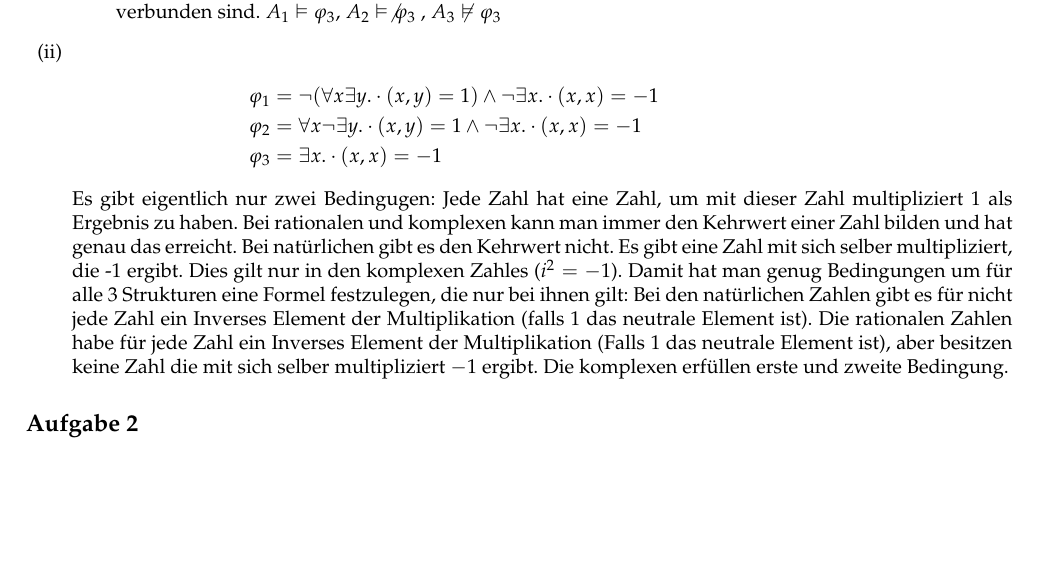
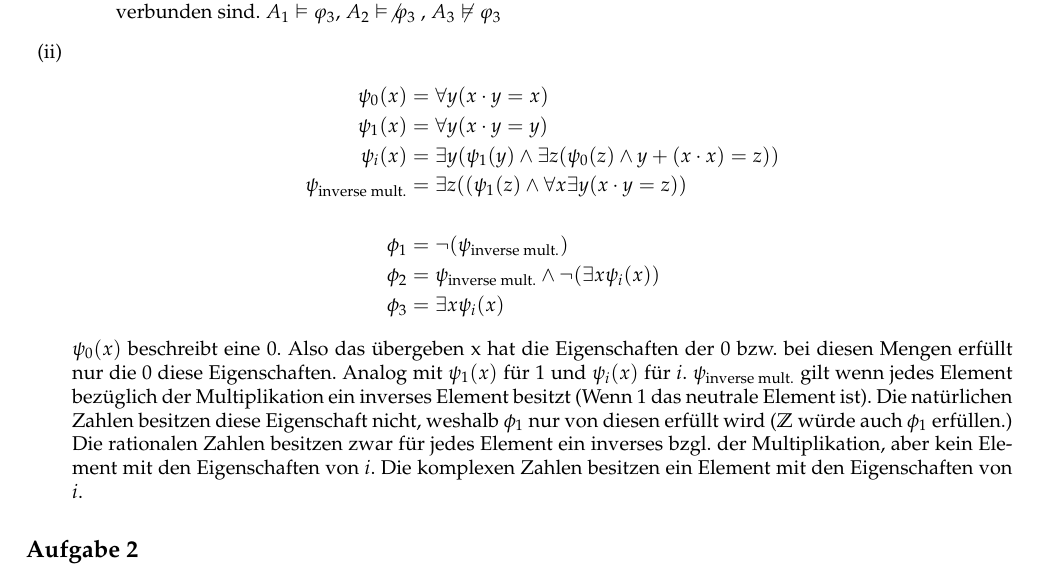
Before and after one commit to muxamilian/awesome-thegi-3, a LaTeX document (ha8/ha8.tex): part of the page, cut so that both start at the same text, the shorter picture padded with empty space. Compiled offline with pdfLaTeX.

Commit message:
corrected 1ii

```diff
--- a/ha8/ha8.tex
+++ b/ha8/ha8.tex
@@ -48,12 +48,17 @@ Marius Liwotto\> -  341051
 	\end{itemize}
 	\item
 	\begin{align*}
-		\varphi_1 &= \lnot(\forall x \exists y. \cdot( x, y ) = 1) \land \lnot \exists x. \cdot(x,x) = -1 &\\
-		\varphi_2 &= \forall x \lnot \exists y. \cdot( x, y ) = 1 \land \lnot \exists x. \cdot(x,x) = -1& \\
-		\varphi_3 &= \exists x. \cdot(x,x) = -1&
+		\psi_0(x) &= \forall y(x \cdot y = x) \\
+		\psi_1(x) &= \forall y(x \cdot y = y) \\
+		\psi_i(x) &= \exists y(\psi_1(y) \land \exists z(\psi_0(z) \land y + (x \cdot x) = z)) \\
+		\psi_{\text{inverse mult.}} &=\exists z((\psi_1(z)  \land \forall x \exists y (x \cdot y = z)) \\
+		&\\
+		\phi_1 &= \lnot(\psi_{\text{inverse mult.}}) \\
+		\phi_2 &= \psi_{\text{inverse mult.}} \land \lnot(\exists x\psi_i(x)) \\
+		\phi_3 &= \exists x \psi_i(x)
 	\end{align*}
-	Es gibt eigentlich nur zwei Bedingugen: Jede Zahl hat eine Zahl, um mit dieser Zahl multipliziert 1 als Ergebnis zu haben. Bei rationalen und komplexen kann man immer den Kehrwert einer Zahl bilden und hat genau das erreicht. Bei natürlichen gibt es den Kehrwert nicht. Es gibt eine Zahl mit sich selber multipliziert, die -1 ergibt. Dies gilt nur in den komplexen Zahles ($i^2 = -1$). Damit hat man genug Bedingungen um für alle 3 Strukturen eine Formel festzulegen, die nur bei ihnen gilt: Bei den natürlichen Zahlen gibt es für nicht jede Zahl ein Inverses Element der Multiplikation (falls 1 das neutrale Element ist). Die rationalen Zahlen habe für jede Zahl ein Inverses Element der Multiplikation (Falls 1 das neutrale Element ist), aber besitzen keine Zahl die mit sich selber multipliziert $-1$ ergibt. Die komplexen erfüllen erste und zweite Bedingung.
-
+$\psi_0(x)$ beschreibt eine 0. Also das übergeben x hat die Eigenschaften der 0 bzw. bei diesen Mengen erfüllt nur die 0 diese Eigenschaften. Analog mit $\psi_1(x)$ für 1 und $\psi_i(x)$ für $i$. $\psi_{\text{inverse mult.}}$ gilt wenn jedes Element bezüglich der Multiplikation ein inverses Element besitzt (Wenn 1 das neutrale Element ist). Die natürlichen Zahlen besitzen diese Eigenschaft nicht, weshalb $\phi_1$ nur von diesen erfüllt wird ($\mathbb{Z}$ würde auch $\phi_1$ erfüllen.)
+Die rationalen Zahlen besitzen zwar für jedes Element ein inverses bzgl. der Multiplikation, aber kein Element mit den Eigenschaften von $i$. Die komplexen Zahlen besitzen ein Element mit den Eigenschaften von $i$.
 \end{enumerate}
 
 \subsection*{Aufgabe 2}
```
Also changed, not shown: ha8/ha8.pdf, 1 other file.
